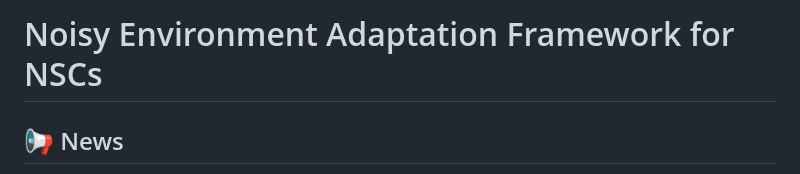
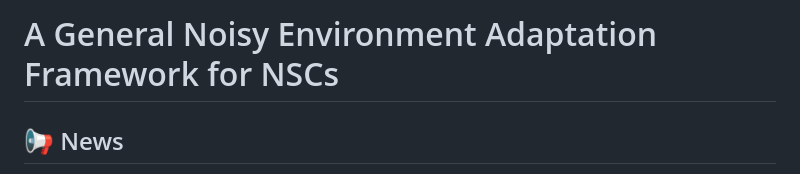
Before and after one commit to shaokai1209/FocalSE, a Markdown page: README.md, the part around the change. Drawn GitHub-style.

```diff
--- a/README.md
+++ b/README.md
@@ -1,4 +1,4 @@
-# Noisy Environment Adaptation Framework for NSCs
+# A General Noisy Environment Adaptation Framework for NSCs
 
 ## 📢 News
 
```
